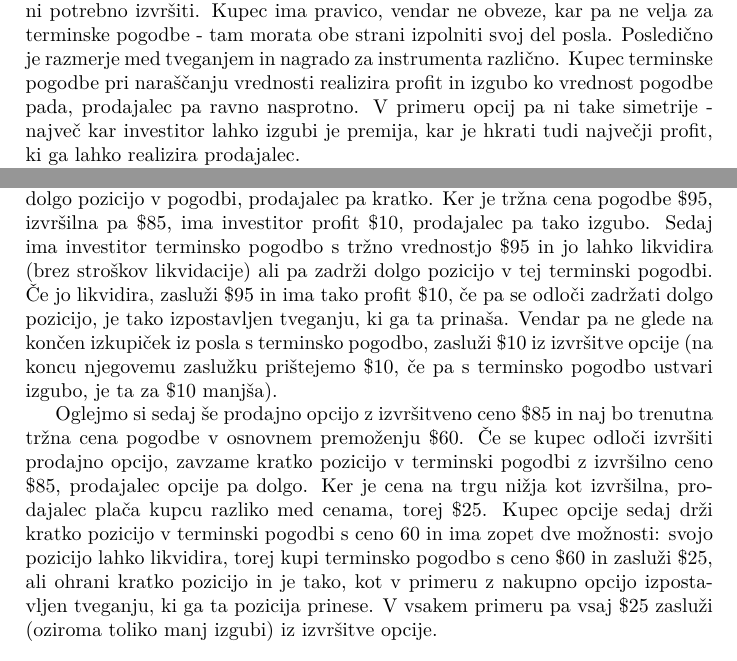
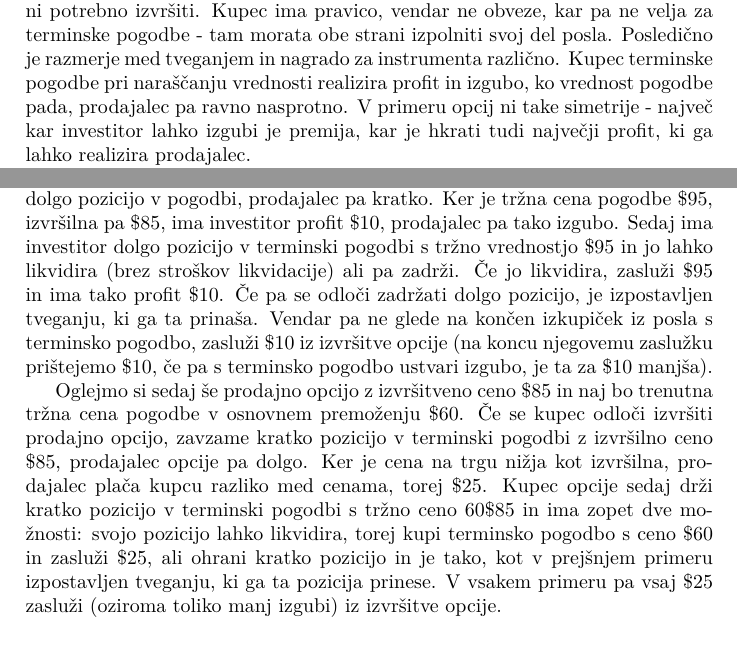
Before and after one commit to mitja-mandic/seminar2020, a LaTeX document (seminar.tex): two parts of pages 4 and 5 of 9, joined at a grey line, cut so that both start at the same text. Compiled offline with pdfLaTeX.

Commit message:
še neke malenkosti

```diff
--- a/seminar.tex
+++ b/seminar.tex
@@ -84,8 +84,8 @@ Pri trgovanju z opcijami lahko zavzamemo štiri pozicije:
 Glavna razlika med terminskimi pogodbami in opcijami je, da opcije nosilcu ni potrebno izvršiti. Kupec ima pravico,
 vendar ne obveze, kar pa ne velja za terminske pogodbe - tam morata obe strani izpolniti svoj del posla.
 Posledično je razmerje med tveganjem in nagrado za instrumenta različno. Kupec terminske pogodbe pri naraščanju vrednosti
-realizira profit in izgubo ko vrednost pogodbe pada, prodajalec pa ravno nasprotno. V primeru
-opcij pa ni take simetrije - največ kar investitor lahko izgubi je premija, kar je hkrati tudi največji profit, ki ga lahko realizira prodajalec.
+realizira profit in izgubo, ko vrednost pogodbe pada, prodajalec pa ravno nasprotno. V primeru
+opcij ni take simetrije - največ kar investitor lahko izgubi je premija, kar je hkrati tudi največji profit, ki ga lahko realizira prodajalec.
 
 Pri trgovanju na borzah, se pojavi tudi razlika v zahtevanem kritju.
 Obe strani pri terminski pogodbi morata na svoja vzdrževalna računa položiti kritje in ga vzdrževati. Takih zahtev za kupca opcije
@@ -129,16 +129,16 @@ ceno terminske pogodbe in izvršilno ceno, pri prodajni opciji pa razliko med iz
 Za lažje razumevanje, si oglejmo primer. Recimo, da investitor kupi nakupno opcijo na terminsko pogodbo o obrestni meri z izvršilno ceno
 \textdollar$85$. Naj bo trenutna cena te pogodbe na trgu \textdollar$95$  in naj investitor opcijo izvrši. Nosilec zavzame dolgo pozicijo v pogodbi, prodajalec
 pa kratko. Ker je tržna cena pogodbe \textdollar$95$, izvršilna pa \textdollar$85$, ima investitor profit \textdollar$10$, prodajalec pa tako izgubo. Sedaj ima
-investitor terminsko pogodbo s tržno vrednostjo \textdollar$95$ in jo lahko likvidira (brez stroškov likvidacije) ali pa zadrži dolgo pozicijo v
-tej terminski pogodbi. Če jo likvidira, zasluži \textdollar$95$ in ima tako profit \textdollar$10$, če pa se odloči zadržati dolgo pozicijo, je tako izpostavljen
+investitor dolgo pozicijo v terminski pogodbi s tržno vrednostjo \textdollar$95$ in jo lahko likvidira (brez stroškov likvidacije) ali pa zadrži.
+Če jo likvidira, zasluži \textdollar$95$ in ima tako profit \textdollar$10$. Če pa se odloči zadržati dolgo pozicijo, je izpostavljen
 tveganju, ki ga ta prinaša. Vendar pa ne glede na končen izkupiček iz posla s terminsko pogodbo, zasluži \textdollar$10$ iz izvršitve opcije
 (na koncu njegovemu zaslužku prištejemo \textdollar$10$, če pa s terminsko pogodbo ustvari izgubo, je ta za \textdollar$10$ manjša).
 
 Oglejmo si sedaj še prodajno opcijo z izvršitveno ceno \textdollar$85$ in naj bo trenutna tržna cena pogodbe v osnovnem premoženju \textdollar$60$. Če se kupec odloči
 izvršiti prodajno opcijo, zavzame kratko pozicijo v terminski pogodbi z izvršilno ceno \textdollar$85$, prodajalec opcije pa dolgo. Ker je cena
 na trgu nižja kot izvršilna, prodajalec plača kupcu razliko med cenama, torej \textdollar$25$. Kupec opcije sedaj drži kratko pozicijo
-v terminski pogodbi s ceno 60 in ima zopet dve možnosti: svojo pozicijo lahko likvidira, torej kupi terminsko pogodbo s ceno \textdollar$60$ in zasluži \textdollar$25$,
-ali ohrani kratko pozicijo in je tako, kot v primeru z nakupno opcijo izpostavljen tveganju, ki ga ta pozicija prinese. V vsakem primeru pa vsaj \textdollar$25$ zasluži
+v terminski pogodbi s tržno ceno 60\textdollar$85$ in ima zopet dve možnosti: svojo pozicijo lahko likvidira, torej kupi terminsko pogodbo s ceno \textdollar$60$ in zasluži \textdollar$25$,
+ali ohrani kratko pozicijo in je tako, kot v prejšnjem primeru izpostavljen tveganju, ki ga ta pozicija prinese. V vsakem primeru pa vsaj \textdollar$25$ zasluži
 (oziroma toliko manj izgubi) iz izvršitve opcije.
 
 \subsubsection{Cena opcij na terminsko pogodbo}
```
Also changed, not shown: seminar.pdf, seminar.tex (2 more changed lines).
